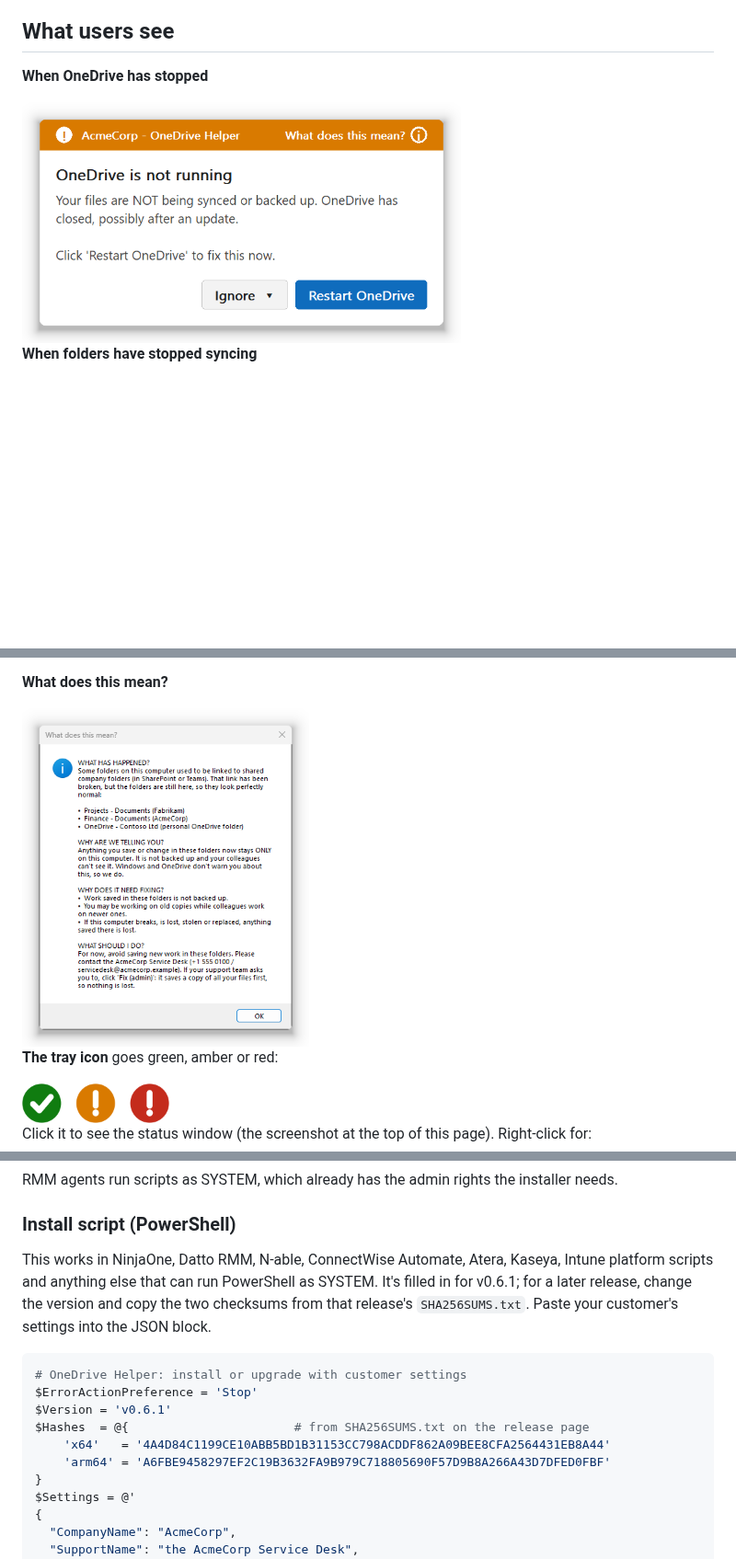
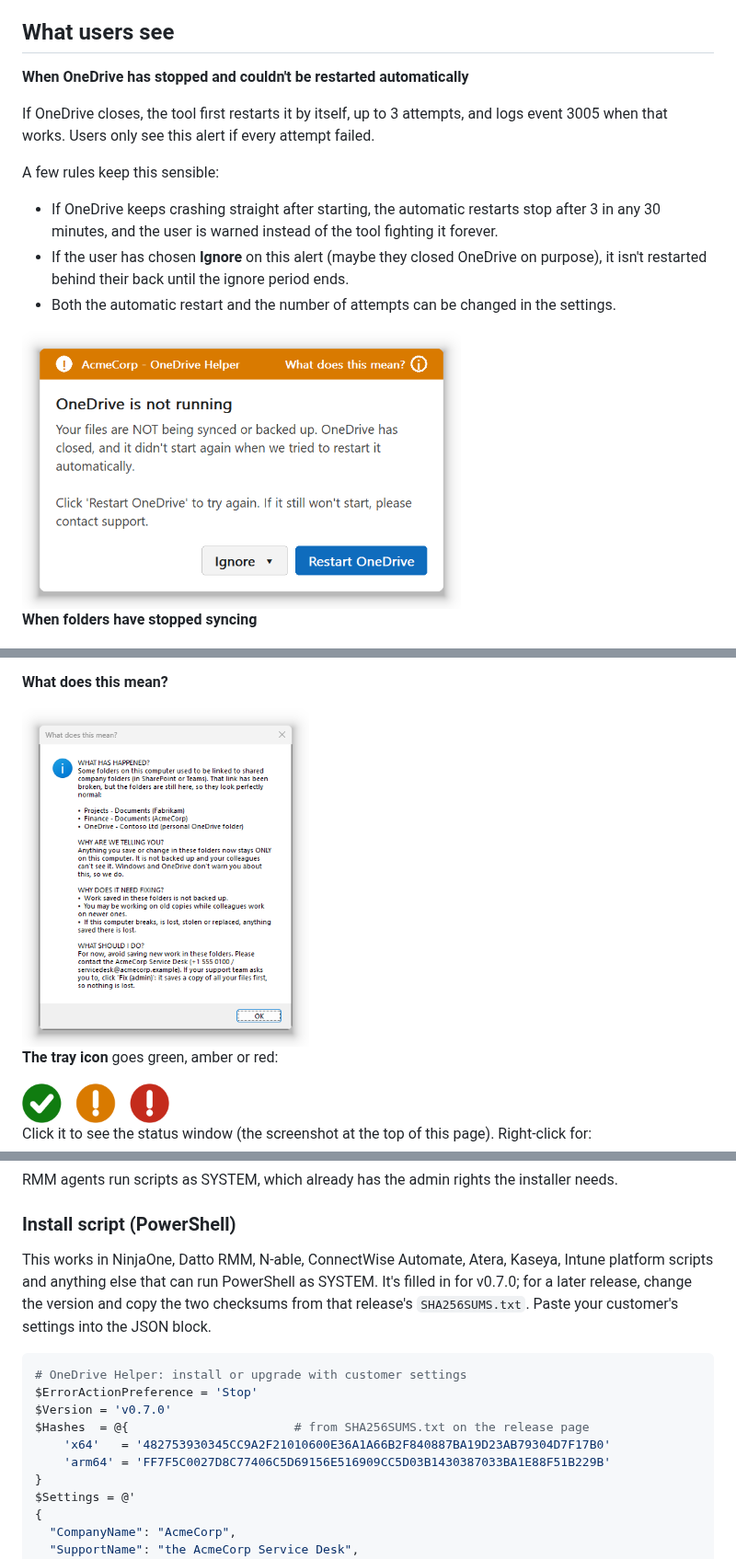
Before and after one commit to denismcapple/OneDriveHelper, a Markdown page: README.md, 3 parts joined by grey strips. Shown at 92% size. GitHub-like rendering; pictures changed too: docs/images/alert-onedrive-not-running.png, docs/images/what-does-this-mean.png; blank space fills up the shorter version.

````diff
--- a/README.md
+++ b/README.md
@@ -34,7 +34,15 @@ It's written in Go, runs as a normal Windows service, and has no dependencies to
 
 ## What users see
 
-**When OneDrive has stopped**
+**When OneDrive has stopped and couldn't be restarted automatically**
+
+If OneDrive closes, the tool first restarts it by itself, up to 3 attempts, and logs event 3005 when that works. Users only see this alert if every attempt failed.
+
+A few rules keep this sensible:
+
+* If OneDrive keeps crashing straight after starting, the automatic restarts stop after 3 in any 30 minutes, and the user is warned instead of the tool fighting it forever.
+* If the user has chosen **Ignore** on this alert (maybe they closed OneDrive on purpose), it isn't restarted behind their back until the ignore period ends.
+* Both the automatic restart and the number of attempts can be changed in the settings.
 
 <img src="docs/images/alert-onedrive-not-running.png" width="477" alt="OneDrive is not running alert">
 
@@ -239,15 +249,15 @@ RMM agents run scripts as SYSTEM, which already has the admin rights the install
 
 ### Install script (PowerShell)
 
-This works in NinjaOne, Datto RMM, N-able, ConnectWise Automate, Atera, Kaseya, Intune platform scripts and anything else that can run PowerShell as SYSTEM. It's filled in for v0.6.1; for a later release, change the version and copy the two checksums from that release's `SHA256SUMS.txt`. Paste your customer's settings into the JSON block.
+This works in NinjaOne, Datto RMM, N-able, ConnectWise Automate, Atera, Kaseya, Intune platform scripts and anything else that can run PowerShell as SYSTEM. It's filled in for v0.7.0; for a later release, change the version and copy the two checksums from that release's `SHA256SUMS.txt`. Paste your customer's settings into the JSON block.
 
 ```powershell
 # OneDrive Helper: install or upgrade with customer settings
 $ErrorActionPreference = 'Stop'
-$Version = 'v0.6.1'
+$Version = 'v0.7.0'
 $Hashes  = @{                       # from SHA256SUMS.txt on the release page
-    'x64'   = '4A4D84C1199CE10ABB5BD1B31153CC798ACDDF862A09BEE8CFA2564431EB8A44'
-    'arm64' = 'A6FBE9458297EF2C19B3632FA9B979C718805690F57D9B8A266A43D7DFED0FBF'
+    'x64'   = '482753930345CC9A2F21010600E36A1A66B2F840887BA19D23AB79304D7F17B0'
+    'arm64' = 'FF7F5C0027D8C77406C5D69156E516909CC5D03B1430387033BA1E88F51B229B'
 }
 $Settings = @'
 {
````
Also changed, not shown: other parts of README.md (+8 -4 lines), docs/images/settings-tool.png, docs/images/status-problems.png, 11 other files.
